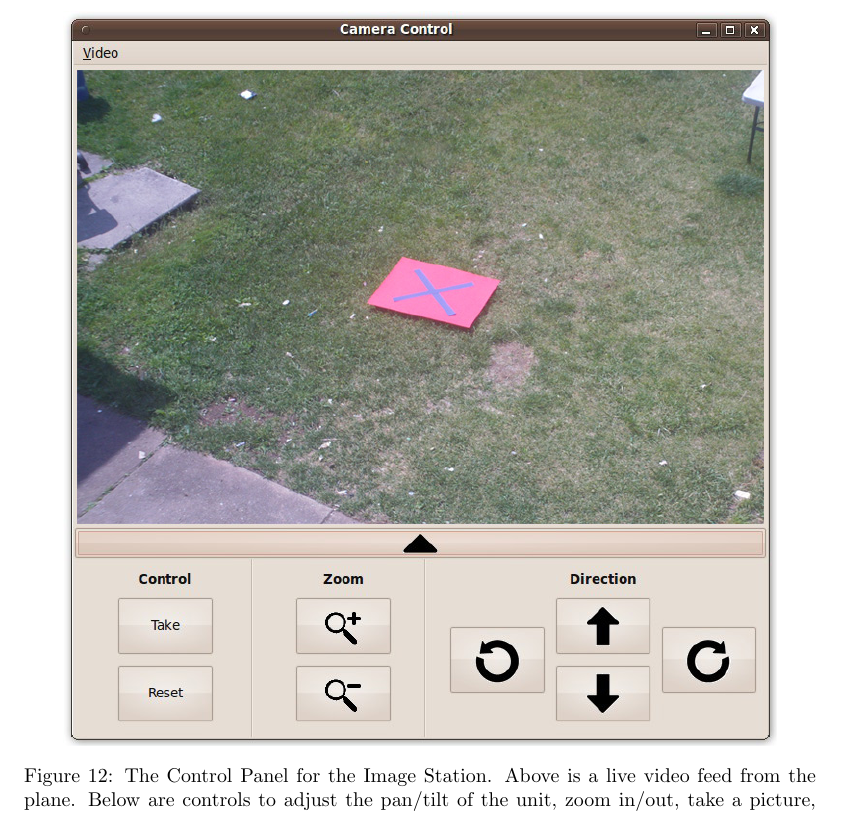
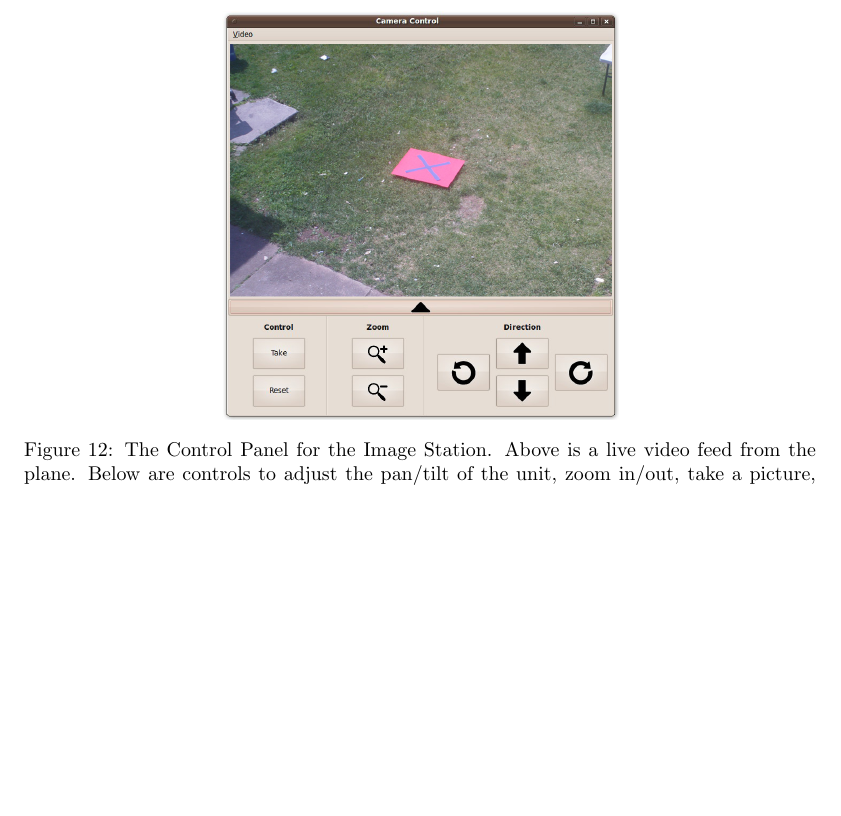
Before and after one commit to pchickey/ruaiaa-2010doc, a LaTeX document (paper/paper.tex): part of page 15 of 20 before the commit and part of page 15 of 19 after it, cut so that both start at the same text, the shorter picture padded with empty space. Compiled offline with pdfLaTeX.

Commit message:
killed a fixed figure and made it smaller to free up space again

```diff
--- a/paper/paper.tex
+++ b/paper/paper.tex
@@ -340,9 +340,9 @@ The pan servo is calibrated before installation by mapping servo PWM inputs to a
 
 The entire imaging system is controlled by the ``Image Station Operator''.  They view a live video stream coming from the camera on the plane, which is transmitted over a high bandwidth radio.  The operator can also control the camera by sending commands to the plane over the XBee radio link.  In order to assist the operator in finding targets, a target locating algorithm will be run on the video feed to highlight possible targets.  At the time of writing work is in progress on this feature, and it is being implemented using the OpenCV library \cite{opencv} with contour detection and polygonal mapping functions.
 
-\begin{figure} [H]
+\begin{figure}
   \centering
-  	\includegraphics[width=0.9\textwidth]{../images/ImageStationControls.jpg}
+  	\includegraphics[width=0.5\textwidth]{../images/ImageStationControls.jpg}
   	\caption[Image Station Control Panel]{The Control Panel for the Image Station.  Above is a live video feed from the plane.  Below are controls to adjust the pan/tilt of the unit, zoom in/out, take a picture, and reset the camera to a neutral position.}
   	\label{fig:imagestationcontrols}
 \end{figure}
```
